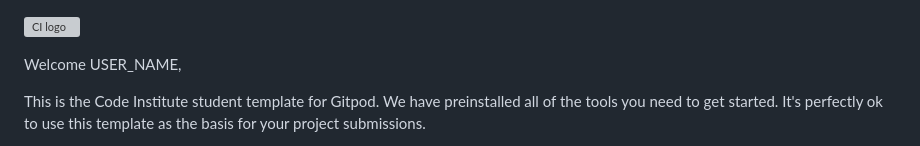
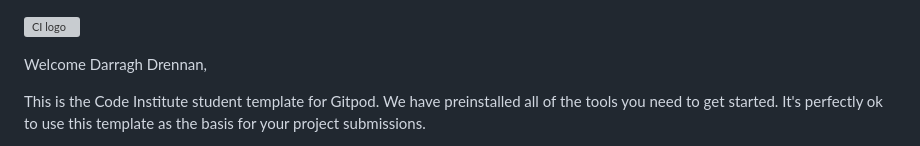
Before and after one commit to Drennan98/Software-Engineer-Task, a Markdown page: README.md, the part around the change. Drawn GitHub-style; grey boxes are pictures that could not be loaded.

Commit message:
Clear READme

```diff
--- a/README.md
+++ b/README.md
@@ -1,6 +1,6 @@
 ![CI logo](https://codeinstitute.s3.amazonaws.com/fullstack/ci_logo_small.png)
 
-Welcome USER_NAME,
+Welcome Darragh Drennan,
 
 This is the Code Institute student template for Gitpod. We have preinstalled all of the tools you need to get started. It's perfectly ok to use this template as the basis for your project submissions.
 
```
